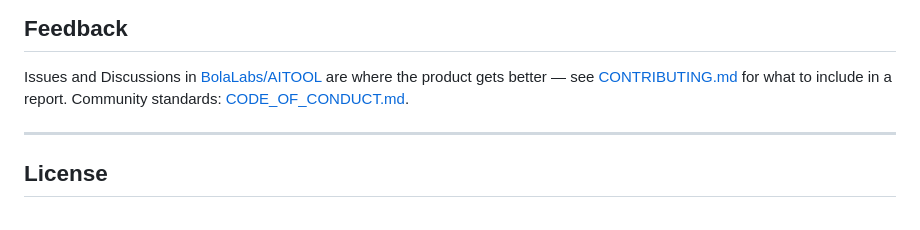
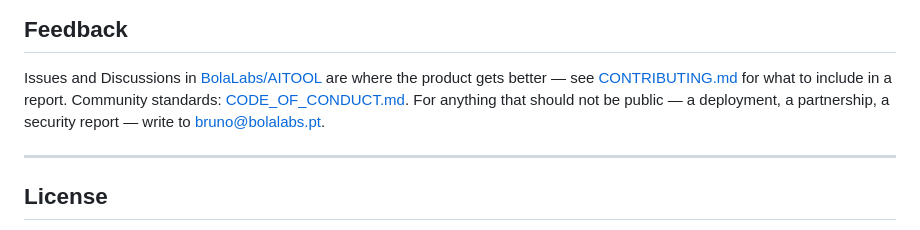
Before and after one commit to BolaLabs/AITOOL, a Markdown page: README.md, the part around the change. Rendered like a GitHub page.

```diff
--- a/README.md
+++ b/README.md
@@ -558,7 +558,8 @@ tool calls and SQL behind every answer, invoice intake, and table export.
 
 Issues and Discussions in [BolaLabs/AITOOL](https://github.com/BolaLabs/AITOOL) are where the
 product gets better — see [CONTRIBUTING.md](CONTRIBUTING.md) for what to include in a report.
-Community standards: [CODE_OF_CONDUCT.md](CODE_OF_CONDUCT.md).
+Community standards: [CODE_OF_CONDUCT.md](CODE_OF_CONDUCT.md). For anything that should not be
+public — a deployment, a partnership, a security report — write to <bruno@bolalabs.pt>.
 
 ---
 
```
Also changed, not shown: README.pt.md (+2 -1 lines).
